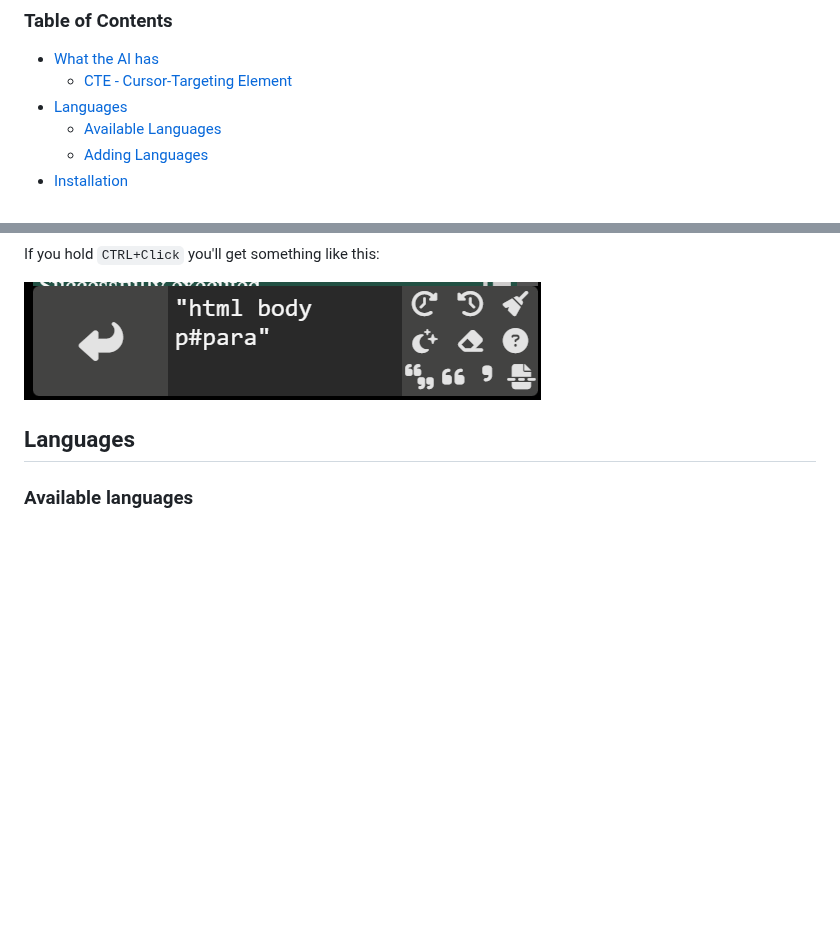
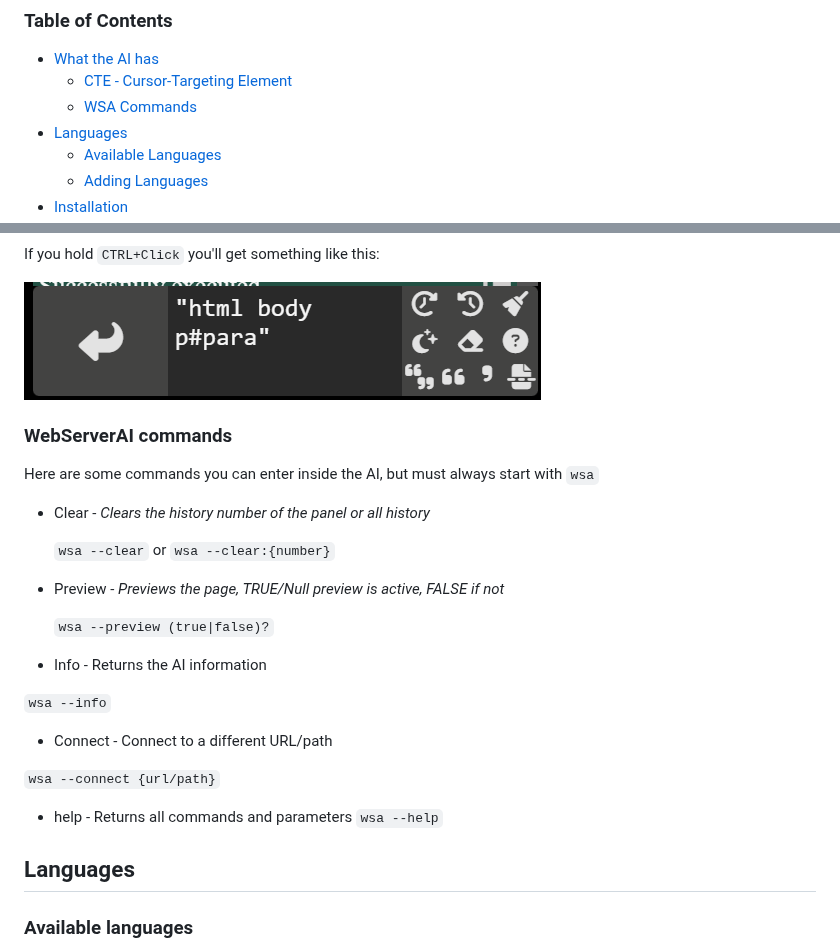
Before and after one commit to XHiddenProjects/WebServerAI, a Markdown page: README.md, 2 parts joined by grey strips. Drawn GitHub-style; blank space fills up the shorter version.

```diff
--- a/README.md
+++ b/README.md
@@ -19,6 +19,7 @@ WebServerAI is an innovative project that integrates advanced tools such as CTE
 ### Table of Contents
    * [What the AI has](#what-the-ai-has)
      * [CTE - Cursor-Targeting Element](#cte)
+     * [WSA Commands](#webserverai-commands)
    * [Languages](#languages)
       * [Available Languages](#available-languages)
       * [Adding Languages](#adding-languages)
@@ -66,6 +67,24 @@ If you hold `CTRL+Click` you'll get something like this:
 
 ![CTE-Click](https://github.com/XHiddenProjects/WebServerAI/blob/master/extras/cte-click.png?raw=true)
 
+### WebServerAI commands
+
+Here are some commands you can enter inside the AI, but must always start with `wsa`
+
+* Clear - _Clears the history number of the panel or all history_
+
+  `wsa --clear` or `wsa --clear:{number}`
+* Preview - _Previews the page, TRUE/Null preview is active, FALSE if not_
+
+  `wsa --preview (true|false)?`
+* Info - Returns the AI information
+
+`wsa --info`
+* Connect - Connect to a different URL/path
+
+`wsa --connect {url/path}`
+* help - Returns all commands and parameters
+`wsa --help`
 
 ## Languages
 
```
